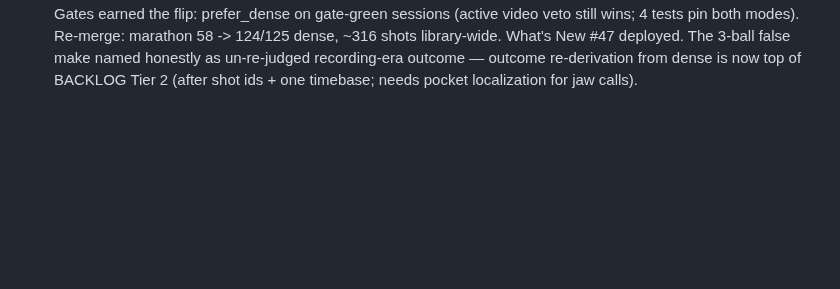
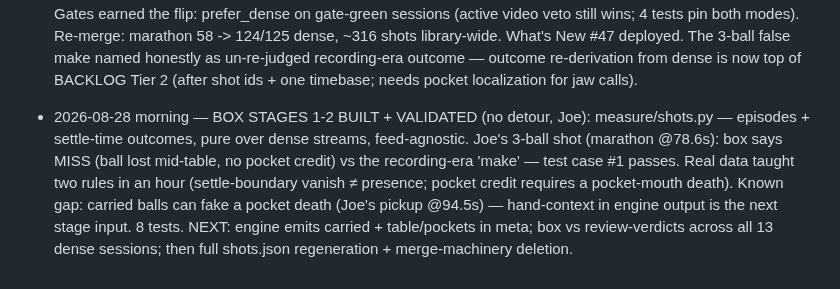
Before and after one commit to CaulfieldEngineering/BilliardsTrainer, a Markdown page: docs/GOALS.md, the part around the change. Drawn GitHub-style; blank space fills up the shorter version.

Commit message:
GOALS: box stages 1-2 validated on the 3-ball case
Co-Authored-By: Claude Fable 5 <noreply@anthropic.com>

```diff
--- a/docs/GOALS.md
+++ b/docs/GOALS.md
@@ -1869,3 +1869,16 @@ Rounds continue with Joe's visual feedback as the gate.
   make named honestly as un-re-judged recording-era outcome — outcome
   re-derivation from dense is now top of BACKLOG Tier 2 (after shot
   ids + one timebase; needs pocket localization for jaw calls).
+
+- 2026-08-28 morning — BOX STAGES 1-2 BUILT + VALIDATED (no detour,
+  Joe): measure/shots.py — episodes + settle-time outcomes, pure over
+  dense streams, feed-agnostic. Joe's 3-ball shot (marathon @78.6s):
+  box says MISS (ball lost mid-table, no pocket credit) vs the
+  recording-era 'make' — test case #1 passes. Real data taught two
+  rules in an hour (settle-boundary vanish ≠ presence; pocket credit
+  requires a pocket-mouth death). Known gap: carried balls can fake a
+  pocket death (Joe's pickup @94.5s) — hand-context in engine output
+  is the next stage input. 8 tests. NEXT: engine emits carried +
+  table/pockets in meta; box vs review-verdicts across all 13 dense
+  sessions; then full shots.json regeneration + merge-machinery
+  deletion.
```
